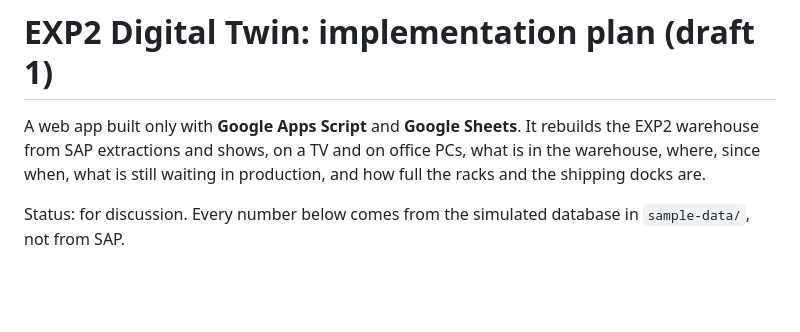
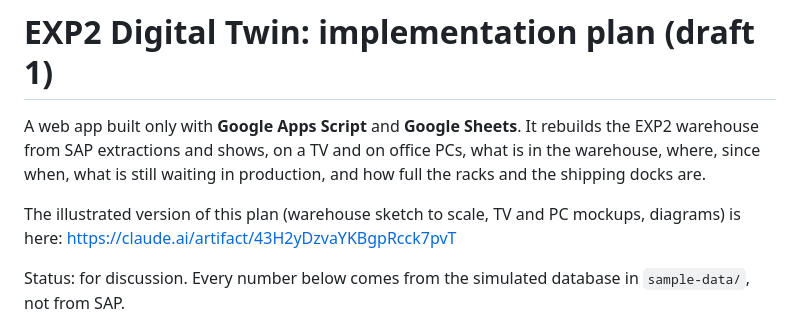
Before and after one commit to Mehdi007bond/WMS_exp_zone, a Markdown page: docs/IMPLEMENTATION_PLAN.md, the part around the change. Rendered like a GitHub page; blank space fills up the shorter version.

Commit message:
Link the illustrated plan from README and implementation plan
Co-Authored-By: Claude Opus 5.5 <noreply@anthropic.com>
Claude-Session: https://claude.ai/code/session_01CAundcU5mwW8h4BKP6tp8c

```diff
--- a/docs/IMPLEMENTATION_PLAN.md
+++ b/docs/IMPLEMENTATION_PLAN.md
@@ -1,6 +1,8 @@
 # EXP2 Digital Twin: implementation plan (draft 1)
 
 A web app built only with **Google Apps Script** and **Google Sheets**. It rebuilds the EXP2 warehouse from SAP extractions and shows, on a TV and on office PCs, what is in the warehouse, where, since when, what is still waiting in production, and how full the racks and the shipping docks are.
+
+The illustrated version of this plan (warehouse sketch to scale, TV and PC mockups, diagrams) is here: https://claude.ai/artifact/43H2yDzvaYKBgpRcck7pvT
 
 Status: for discussion. Every number below comes from the simulated database in `sample-data/`, not from SAP.
 
```
Also changed, not shown: README.md (+2 -2 lines).
